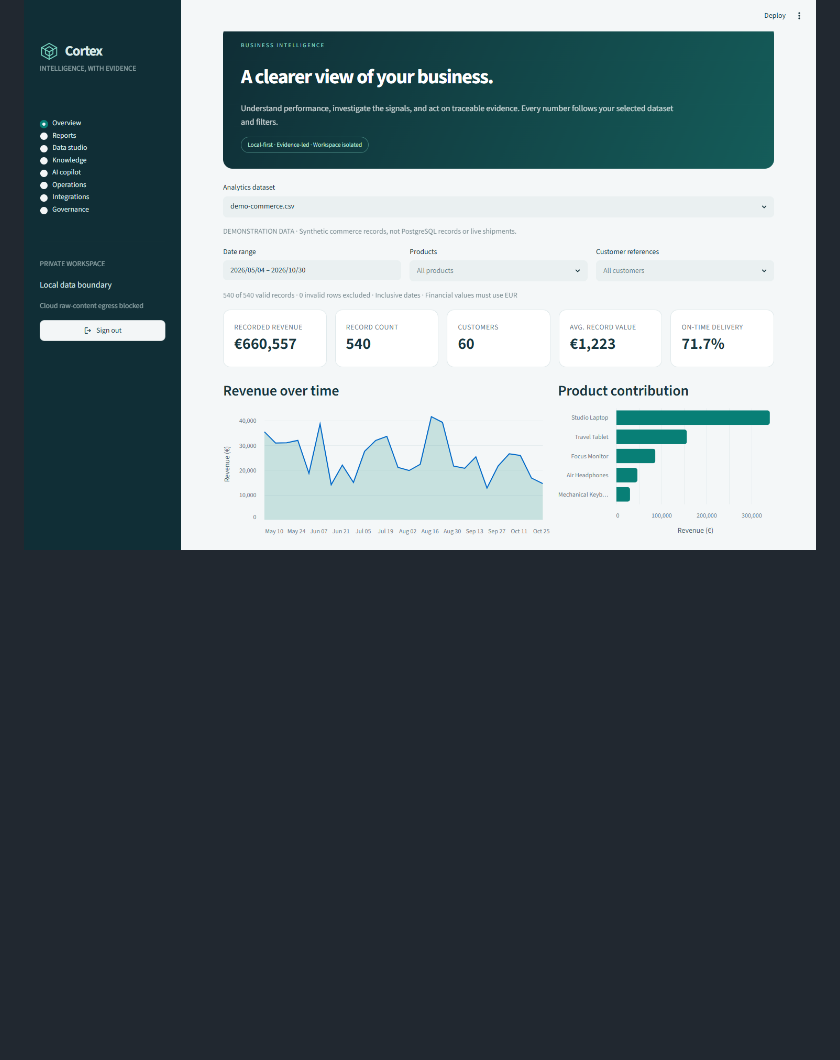
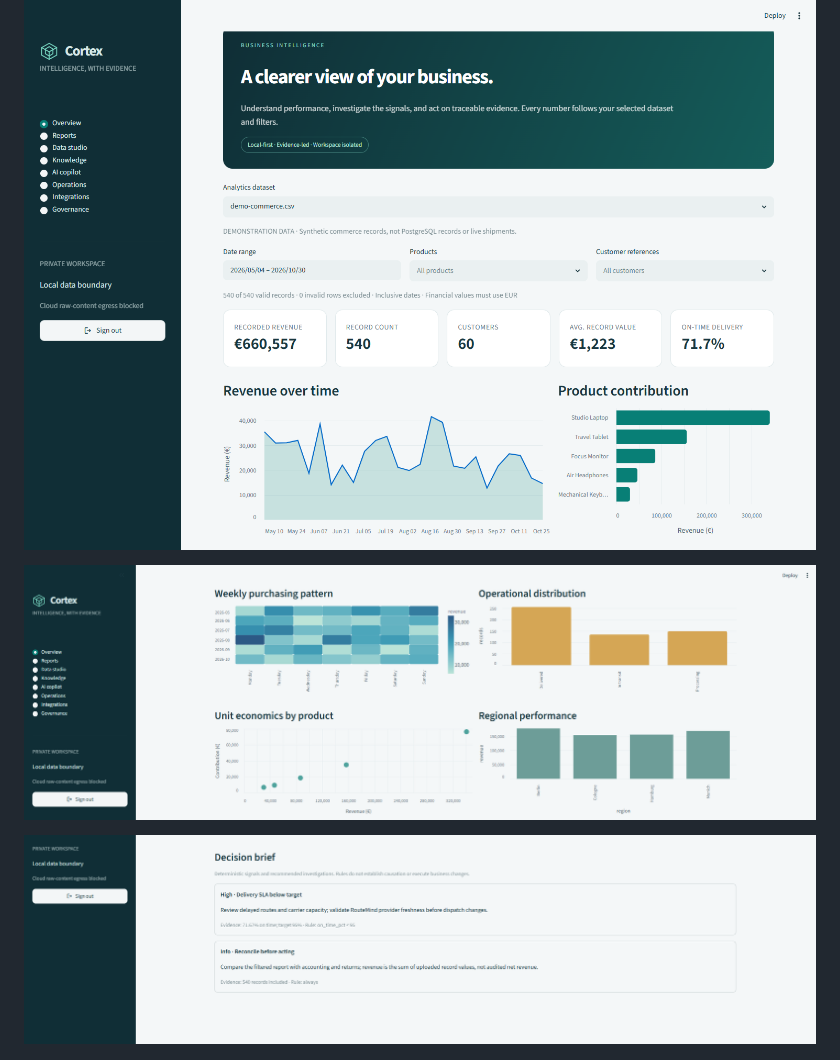
Before and after one commit to HamzaAhmedKhan786/enterprise-cortex-rag-platform, a Markdown page: README.md, the part around the change. Rendered like a GitHub page; pictures changed too: docs/screenshots/13-analytics-performance.png (added), docs/screenshots/14-decision-brief.png (added); blank space fills up the shorter version.

Commit message:
Add analytics and decision brief screenshots to README

```diff
--- a/README.md
+++ b/README.md
@@ -32,6 +32,10 @@ A local-first workspace for business analytics, document retrieval and auditable
 Fresh workspace screenshots are in [docs/screenshots](docs/screenshots). The capture guide identifies synthetic demonstration data and validation limits.
 
 ![Cortex overview](docs/screenshots/02-overview.png)
+
+![Purchasing patterns, operational distribution, unit economics and regional performance](docs/screenshots/13-analytics-performance.png)
+
+![Decision brief with deterministic signals and evidence](docs/screenshots/14-decision-brief.png)
 
 ![Evidence-backed copilot](docs/screenshots/08-copilot.png)
 
```
